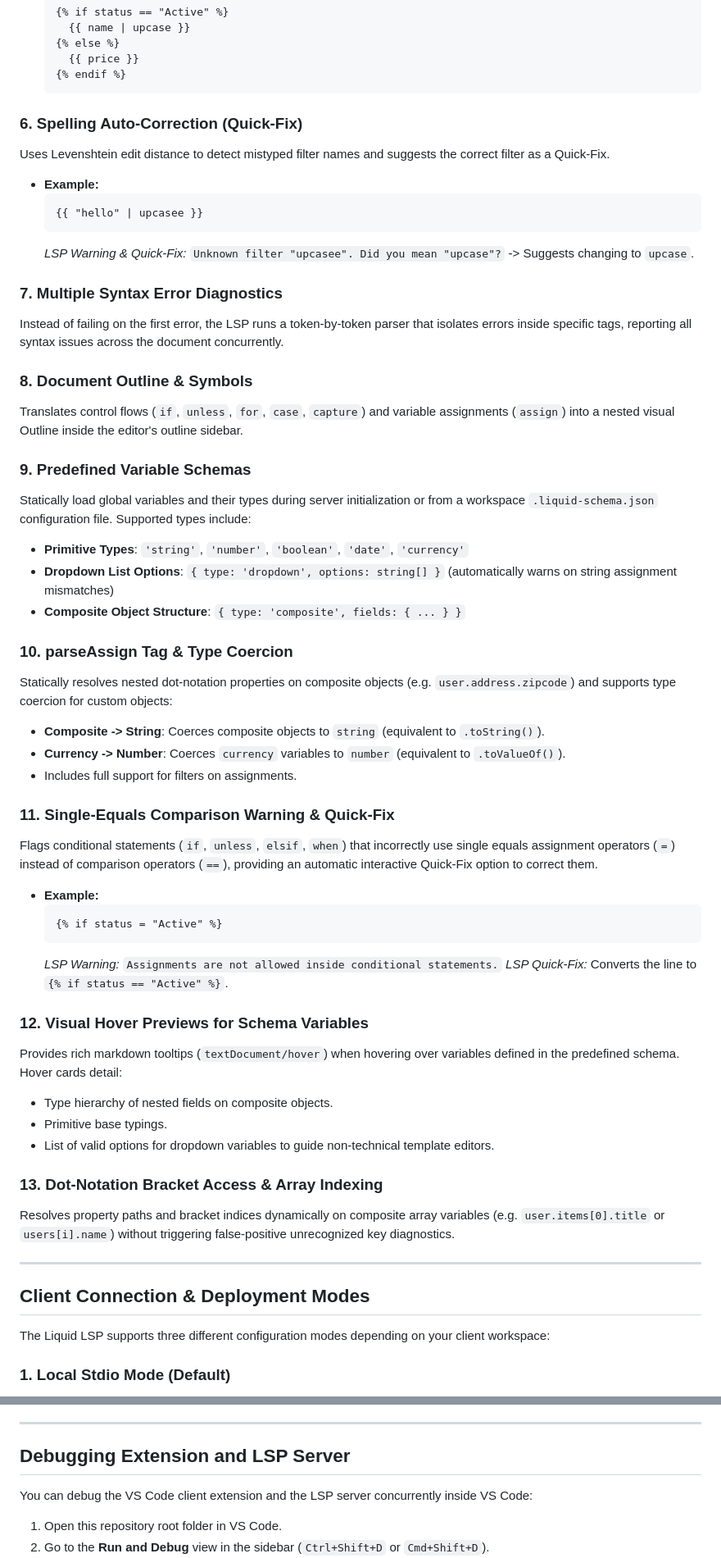
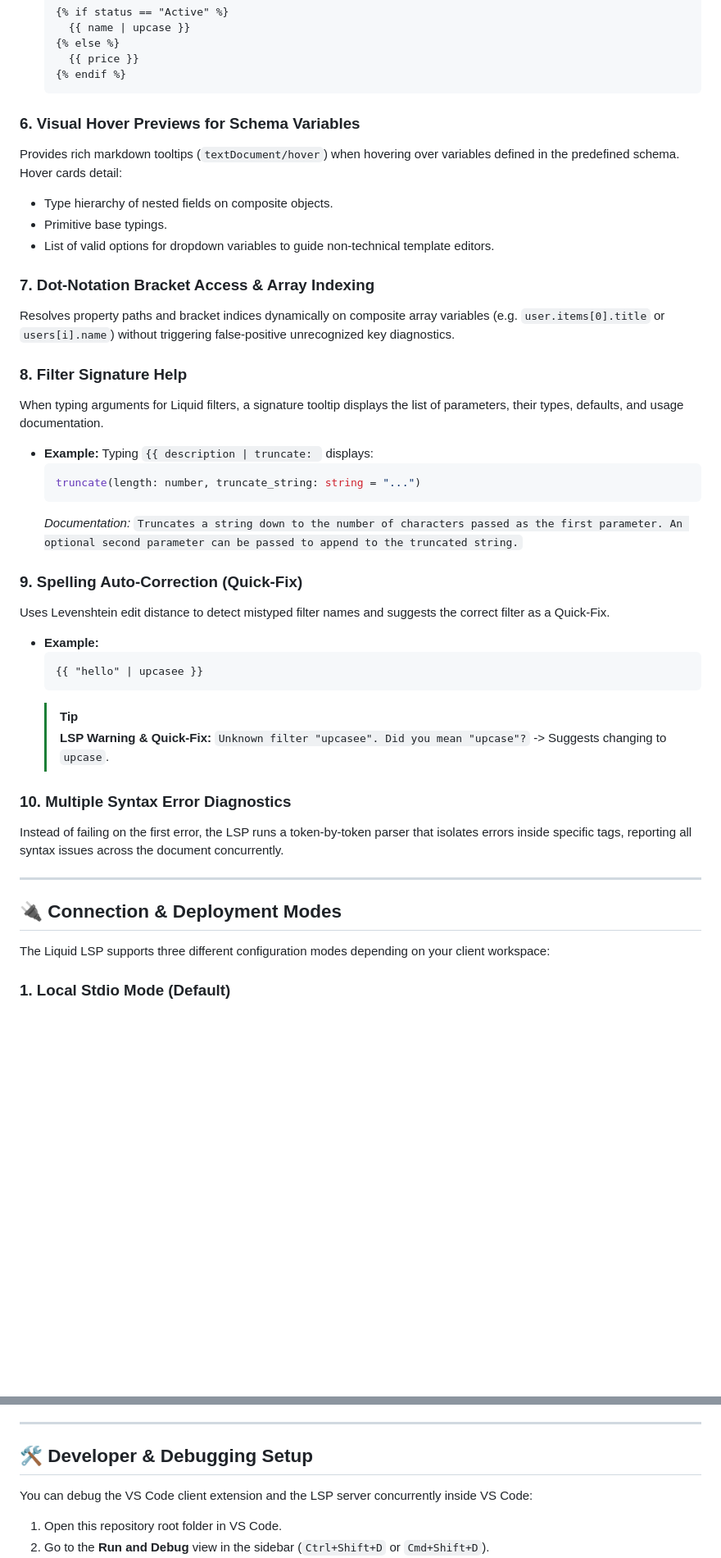
Before and after one commit to sonuKumar03/liquid-lsp, a Markdown page: README.md, 2 parts joined by grey strips. Shown at 82% size. GitHub-like rendering; blank space fills up the shorter version.

Commit message:
docs: beautify readme with badges, diagrams, and formatting

````diff
--- a/README.md
+++ b/README.md
@@ -62,53 +119,38 @@ Provides standard strict code formatting (`textDocument/formatting`) that automa
   {% endif %}
   ```
 
-### 6. Spelling Auto-Correction (Quick-Fix)
+### 6. Visual Hover Previews for Schema Variables
+Provides rich markdown tooltips (`textDocument/hover`) when hovering over variables defined in the predefined schema. Hover cards detail:
+* Type hierarchy of nested fields on composite objects.
+* Primitive base typings.
+* List of valid options for dropdown variables to guide non-technical template editors.
+
+### 7. Dot-Notation Bracket Access & Array Indexing
+Resolves property paths and bracket indices dynamically on composite array variables (e.g. `user.items[0].title` or `users[i].name`) without triggering false-positive unrecognized key diagnostics.
+
+### 8. Filter Signature Help
+When typing arguments for Liquid filters, a signature tooltip displays the list of parameters, their types, defaults, and usage documentation.
+* **Example:** Typing `{{ description | truncate: ` displays:
+  ```typescript
+  truncate(length: number, truncate_string: string = "...")
+  ```
+  *Documentation:* `Truncates a string down to the number of characters passed as the first parameter. An optional second parameter can be passed to append to the truncated string.`
+
+### 9. Spelling Auto-Correction (Quick-Fix)
 Uses Levenshtein edit distance to detect mistyped filter names and suggests the correct filter as a Quick-Fix.
 * **Example:**
   ```liquid
   {{ "hello" | upcasee }}
   ```
-  *LSP Warning & Quick-Fix:* `Unknown filter "upcasee". Did you mean "upcase"?` -> Suggests changing to `upcase`.
+  > [!TIP]
+  > **LSP Warning & Quick-Fix:** `Unknown filter "upcasee". Did you mean "upcase"?` -> Suggests changing to `upcase`.
 
-### 7. Multiple Syntax Error Diagnostics
+### 10. Multiple Syntax Error Diagnostics
 Instead of failing on the first error, the LSP runs a token-by-token parser that isolates errors inside specific tags, reporting all syntax issues across the document concurrently.
-
-### 8. Document Outline & Symbols
-Translates control flows (`if`, `unless`, `for`, `case`, `capture`) and variable assignments (`assign`) into a nested visual Outline inside the editor's outline sidebar.
-
-### 9. Predefined Variable Schemas
-Statically load global variables and their types during server initialization or from a workspace `.liquid-schema.json` configuration file. Supported types include:
-* **Primitive Types**: `'string'`, `'number'`, `'boolean'`, `'date'`, `'currency'`
-* **Dropdown List Options**: `{ type: 'dropdown', options: string[] }` (automatically warns on string assignment mismatches)
-* **Composite Object Structure**: `{ type: 'composite', fields: { ... } }`
-
-### 10. parseAssign Tag & Type Coercion
-Statically resolves nested dot-notation properties on composite objects (e.g. `user.address.zipcode`) and supports type coercion for custom objects:
-* **Composite -> String**: Coerces composite objects to `string` (equivalent to `.toString()`).
-* **Currency -> Number**: Coerces `currency` variables to `number` (equivalent to `.toValueOf()`).
-* Includes full support for filters on assignments.
-
-### 11. Single-Equals Comparison Warning & Quick-Fix
-Flags conditional statements (`if`, `unless`, `elsif`, `when`) that incorrectly use single equals assignment operators (`=`) instead of comparison operators (`==`), providing an automatic interactive Quick-Fix option to correct them.
-* **Example:**
-  ```liquid
-  {% if status = "Active" %}
-  ```
-  *LSP Warning:* `Assignments are not allowed inside conditional statements.`
-  *LSP Quick-Fix:* Converts the line to `{% if status == "Active" %}`.
-
-### 12. Visual Hover Previews for Schema Variables
-Provides rich markdown tooltips (`textDocument/hover`) when hovering over variables defined in the predefined schema. Hover cards detail:
-* Type hierarchy of nested fields on composite objects.
-* Primitive base typings.
-* List of valid options for dropdown variables to guide non-technical template editors.
-
-### 13. Dot-Notation Bracket Access & Array Indexing
-Resolves property paths and bracket indices dynamically on composite array variables (e.g. `user.items[0].title` or `users[i].name`) without triggering false-positive unrecognized key diagnostics.
 
 ---
 
-## Client Connection & Deployment Modes
+## 🔌 Connection & Deployment Modes
 
 The Liquid LSP supports three different configuration modes depending on your client workspace:
 
@@ -149,7 +191,7 @@ For browser-based editors (like Monaco Editor) that cannot launch local child pr
 
 ---
 
-## Debugging Extension and LSP Server
+## 🛠️ Developer & Debugging Setup
 
 You can debug the VS Code client extension and the LSP server concurrently inside VS Code:
 
````
Also changed, not shown: other parts of README.md (+71 -14 lines).
